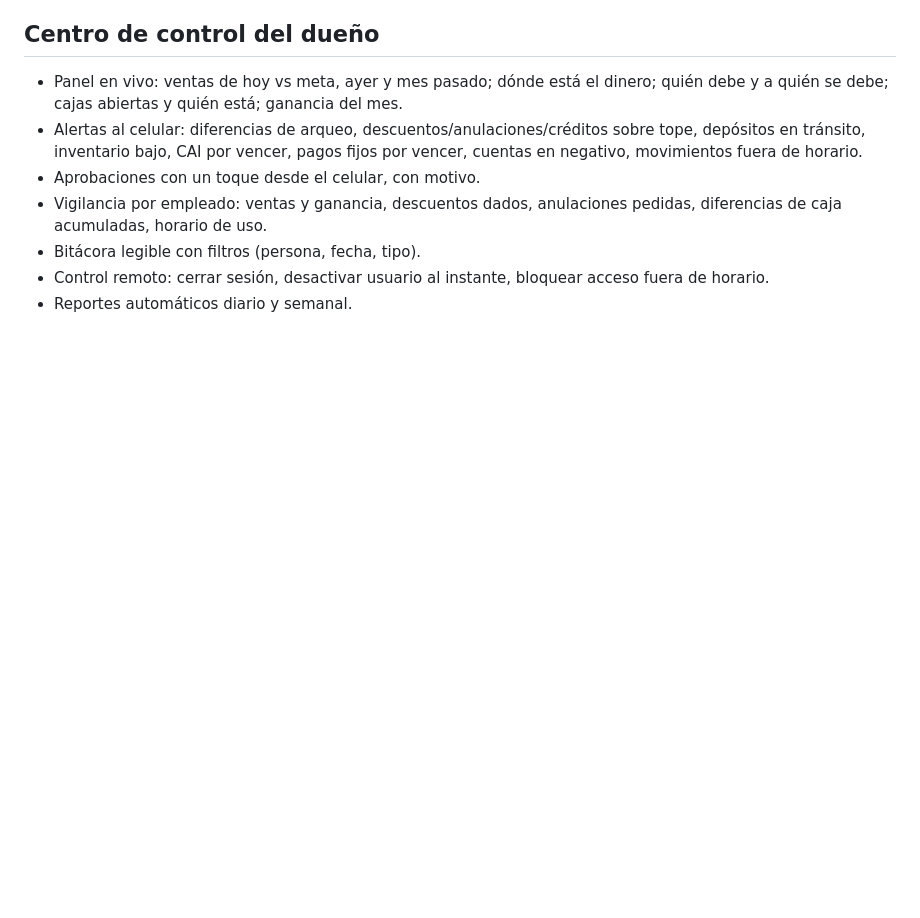
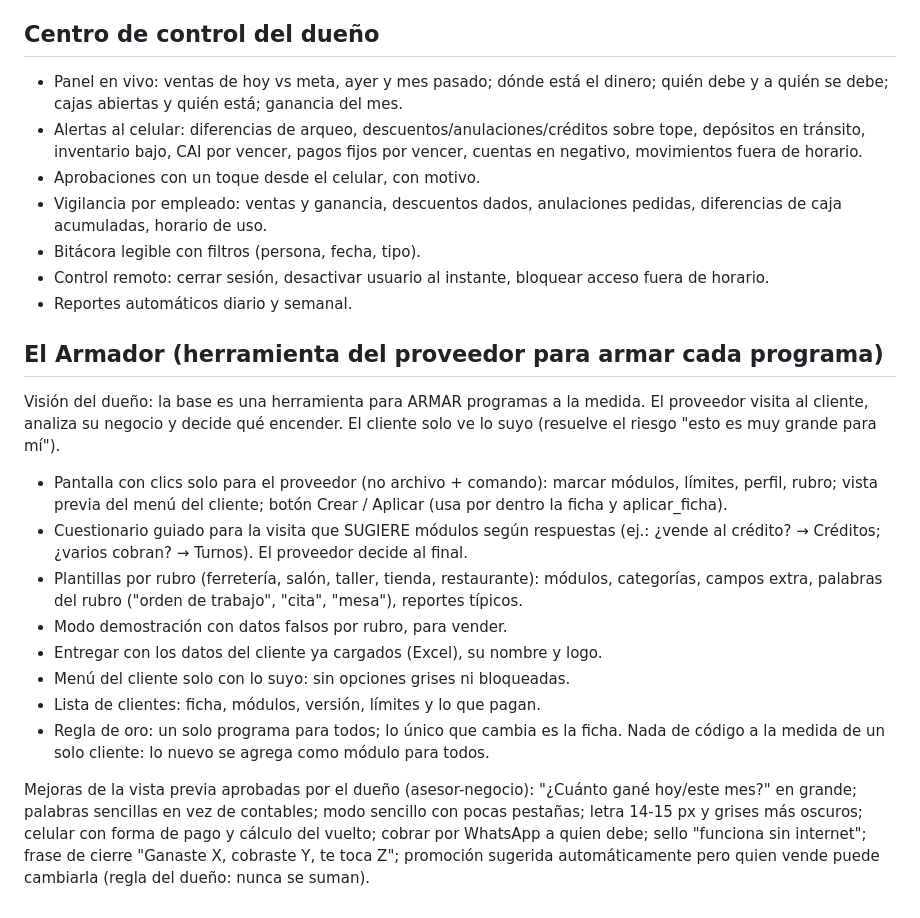
Before and after one commit to jarvin152014rrd/RRD, a Markdown page: base-negocios/docs/REQUISITOS.md, the part around the change. Drawn GitHub-style; blank space fills up the shorter version.

Commit message:
base-negocios: requisitos del Armador y mejoras de la vista previa
Co-Authored-By: Claude Opus 5.5 <noreply@anthropic.com>
Claude-Session: https://claude.ai/code/session_01SzxFkjS4MCcMAwDsznQxun

```diff
--- a/base-negocios/docs/REQUISITOS.md
+++ b/base-negocios/docs/REQUISITOS.md
@@ -392,3 +392,34 @@ a dar seguimiento el primer día, sin trabas.
 - Control remoto: cerrar sesión, desactivar usuario al instante, bloquear
   acceso fuera de horario.
 - Reportes automáticos diario y semanal.
+
+## El Armador (herramienta del proveedor para armar cada programa)
+
+Visión del dueño: la base es una herramienta para ARMAR programas a la medida.
+El proveedor visita al cliente, analiza su negocio y decide qué encender. El
+cliente solo ve lo suyo (resuelve el riesgo "esto es muy grande para mí").
+
+- Pantalla con clics solo para el proveedor (no archivo + comando): marcar
+  módulos, límites, perfil, rubro; vista previa del menú del cliente; botón
+  Crear / Aplicar (usa por dentro la ficha y aplicar_ficha).
+- Cuestionario guiado para la visita que SUGIERE módulos según respuestas
+  (ej.: ¿vende al crédito? → Créditos; ¿varios cobran? → Turnos). El
+  proveedor decide al final.
+- Plantillas por rubro (ferretería, salón, taller, tienda, restaurante):
+  módulos, categorías, campos extra, palabras del rubro ("orden de trabajo",
+  "cita", "mesa"), reportes típicos.
+- Modo demostración con datos falsos por rubro, para vender.
+- Entregar con los datos del cliente ya cargados (Excel), su nombre y logo.
+- Menú del cliente solo con lo suyo: sin opciones grises ni bloqueadas.
+- Lista de clientes: ficha, módulos, versión, límites y lo que pagan.
+- Regla de oro: un solo programa para todos; lo único que cambia es la ficha.
+  Nada de código a la medida de un solo cliente: lo nuevo se agrega como
+  módulo para todos.
+
+Mejoras de la vista previa aprobadas por el dueño (asesor-negocio):
+"¿Cuánto gané hoy/este mes?" en grande; palabras sencillas en vez de
+contables; modo sencillo con pocas pestañas; letra 14-15 px y grises más
+oscuros; celular con forma de pago y cálculo del vuelto; cobrar por WhatsApp a
+quien debe; sello "funciona sin internet"; frase de cierre "Ganaste X,
+cobraste Y, te toca Z"; promoción sugerida automáticamente pero quien vende
+puede cambiarla (regla del dueño: nunca se suman).
```
